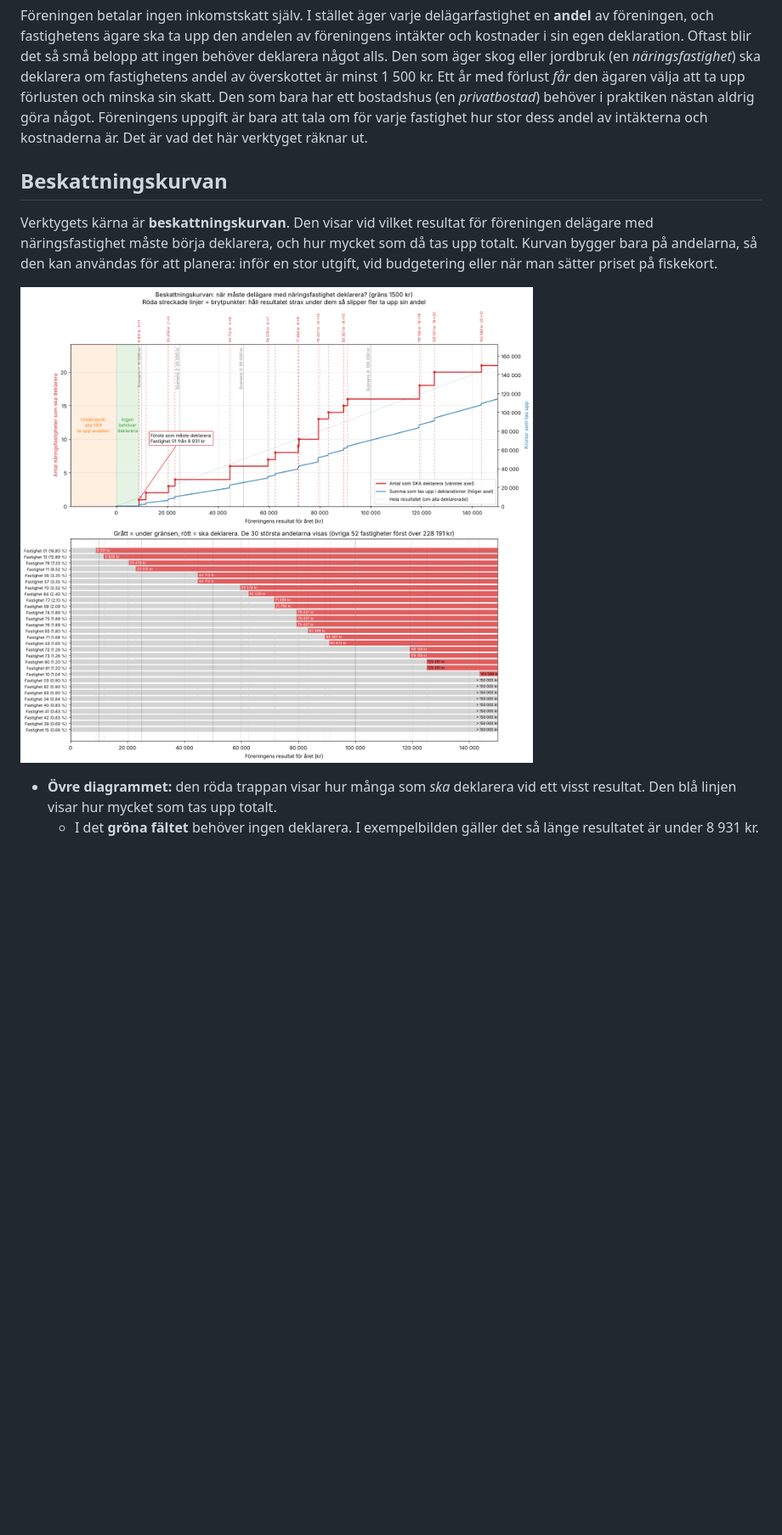
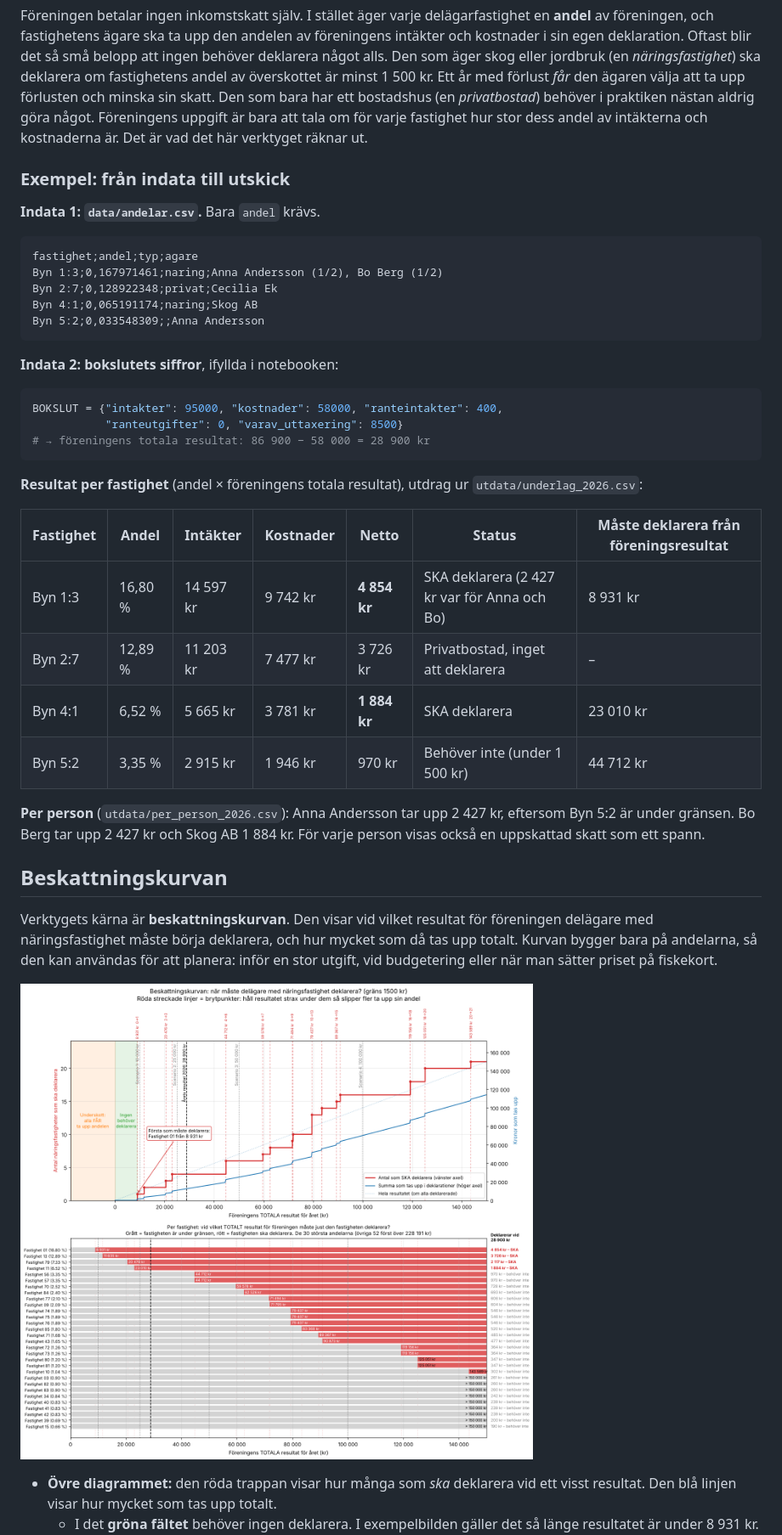
Before and after one commit to HuggeK/beskattningFVOF, a Markdown page: README.md, the part around one of its changes. Shown at 85% size. Rendered like a GitHub page; pictures changed too: docs/beskattningskurva.png; blank space fills up the shorter version.

````diff
--- a/README.md
+++ b/README.md
@@ -25,6 +25,40 @@ nästan aldrig göra något. Föreningens uppgift är bara att tala om för varj
 fastighet hur stor dess andel av intäkterna och kostnaderna är. Det är vad det här
 verktyget räknar ut.
 
+### Exempel: från indata till utskick
+
+**Indata 1: `data/andelar.csv`.** Bara `andel` krävs.
+
+```
+fastighet;andel;typ;agare
+Byn 1:3;0,167971461;naring;Anna Andersson (1/2), Bo Berg (1/2)
+Byn 2:7;0,128922348;privat;Cecilia Ek
+Byn 4:1;0,065191174;naring;Skog AB
+Byn 5:2;0,033548309;;Anna Andersson
+```
+
+**Indata 2: bokslutets siffror**, ifyllda i notebooken:
+
+```python
+BOKSLUT = {"intakter": 95000, "kostnader": 58000, "ranteintakter": 400,
+           "ranteutgifter": 0, "varav_uttaxering": 8500}
+# → föreningens totala resultat: 86 900 − 58 000 = 28 900 kr
+```
+
+**Resultat per fastighet** (andel × föreningens totala resultat), utdrag ur
+`utdata/underlag_2026.csv`:
+
+| Fastighet | Andel | Intäkter | Kostnader | Netto | Status | Måste deklarera från föreningsresultat |
+|---|---|---|---|---|---|---|
+| Byn 1:3 | 16,80 % | 14 597 kr | 9 742 kr | **4 854 kr** | SKA deklarera (2 427 kr var för Anna och Bo) | 8 931 kr |
+| Byn 2:7 | 12,89 % | 11 203 kr | 7 477 kr | 3 726 kr | Privatbostad, inget att deklarera | – |
+| Byn 4:1 | 6,52 % | 5 665 kr | 3 781 kr | **1 884 kr** | SKA deklarera | 23 010 kr |
+| Byn 5:2 | 3,35 % | 2 915 kr | 1 946 kr | 970 kr | Behöver inte (under 1 500 kr) | 44 712 kr |
+
+**Per person** (`utdata/per_person_2026.csv`): Anna Andersson tar upp 2 427 kr,
+eftersom Byn 5:2 är under gränsen. Bo Berg tar upp 2 427 kr och Skog AB 1 884 kr.
+För varje person visas också en uppskattad skatt som ett spann.
+
 ## Beskattningskurvan
 
 Verktygets kärna är **beskattningskurvan**. Den visar vid vilket resultat för
````
Also changed, not shown: other parts of README.md (+14 -4 lines), 1 other file.
